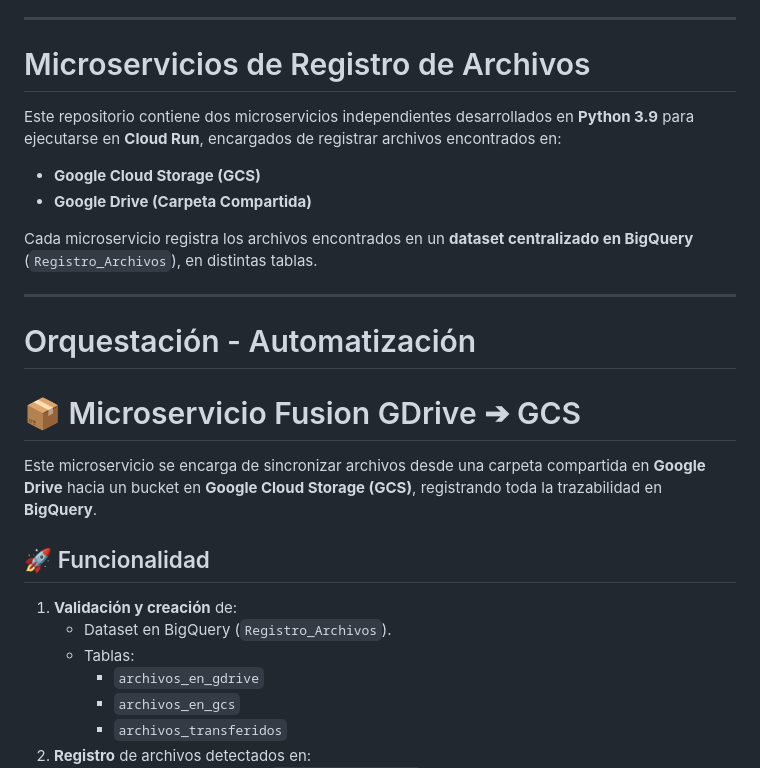
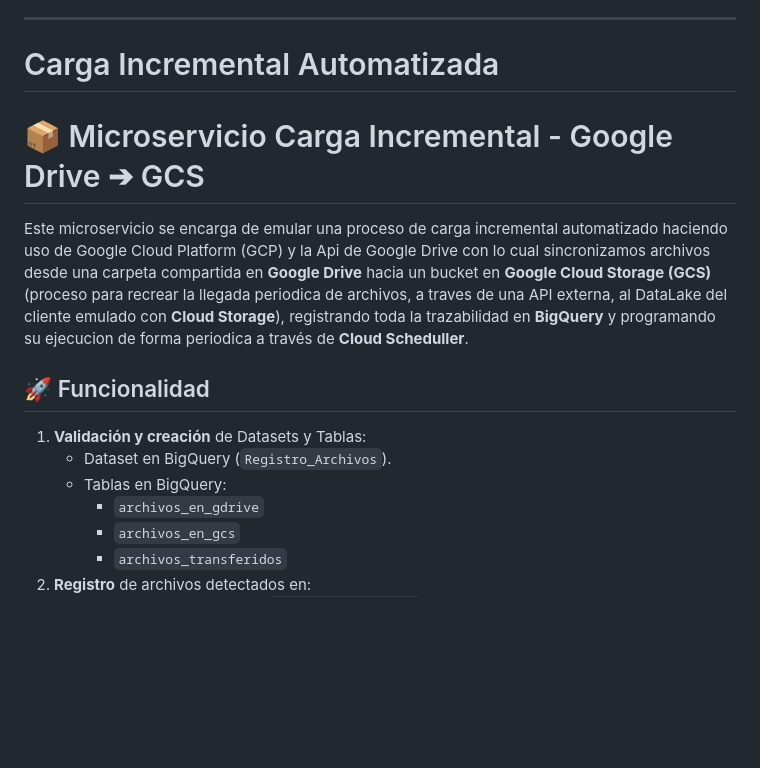
Before and after one commit to Mcarolina25/Proyecto-Final-Grupal, a Markdown page: README.md, the part around the change. GitHub-like rendering; blank space fills up the shorter version.

Commit message:
Update README.md
Actualizacion Micro Servicio

```diff
--- a/README.md
+++ b/README.md
@@ -170,28 +170,17 @@ Periódicamente bajo eventos de nuevos archivos depositados en Cloud Storage, pr
 
 ---
 
-# Microservicios de Registro de Archivos
+# Carga Incremental Automatizada
 
-Este repositorio contiene dos microservicios independientes desarrollados en **Python 3.9** para ejecutarse en **Cloud Run**, encargados de registrar archivos encontrados en:
+# 📦 Microservicio Carga Incremental - Google Drive ➔ GCS
 
-- **Google Cloud Storage (GCS)**
-- **Google Drive (Carpeta Compartida)**
-
-Cada microservicio registra los archivos encontrados en un **dataset centralizado en BigQuery** (`Registro_Archivos`), en distintas tablas.
-
----
-
-# Orquestación - Automatización
-
-# 📦 Microservicio Fusion GDrive ➔ GCS
-
-Este microservicio se encarga de sincronizar archivos desde una carpeta compartida en **Google Drive** hacia un bucket en **Google Cloud Storage (GCS)**, registrando toda la trazabilidad en **BigQuery**.
+Este microservicio se encarga de emular una proceso de carga incremental automatizado haciendo uso de Google Cloud Platform (GCP) y la Api de Google Drive con lo cual sincronizamos archivos desde una carpeta compartida en **Google Drive** hacia un bucket en **Google Cloud Storage (GCS)** (proceso para recrear la llegada periodica de archivos, a traves de una API externa, al DataLake del cliente emulado con **Cloud Storage**), registrando toda la trazabilidad en **BigQuery** y programando su ejecucion de forma periodica a través de **Cloud Scheduller**.
 
 ## 🚀 Funcionalidad
 
-1. **Validación y creación** de:
+1. **Validación y creación** de Datasets y Tablas:
    - Dataset en BigQuery (`Registro_Archivos`).
-   - Tablas:
+   - Tablas en BigQuery:
      - `archivos_en_gdrive`
      - `archivos_en_gcs`
      - `archivos_transferidos`
```
